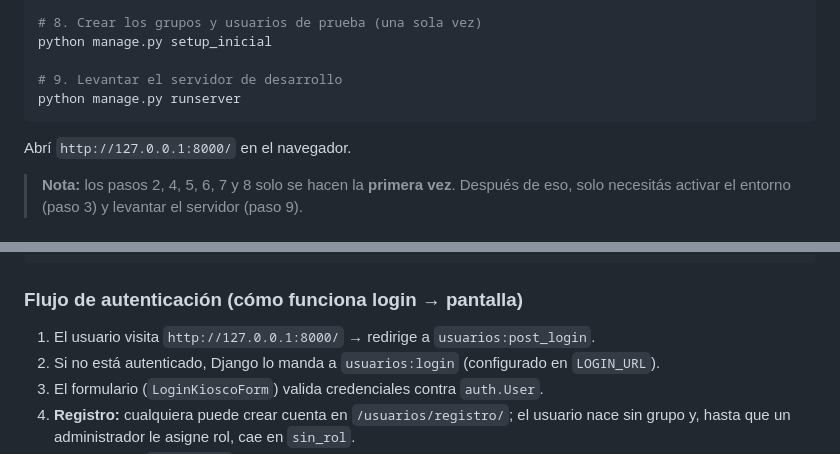
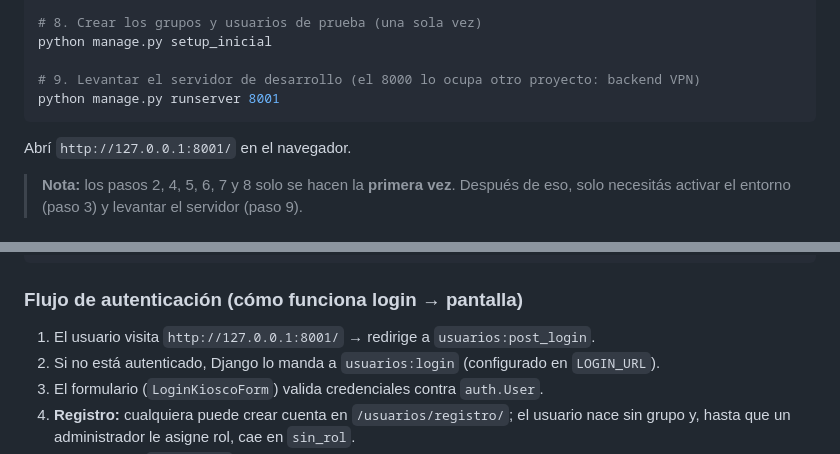
Before and after one commit to lucascapocasa1/TP---Metodologias-Agiles---Grupo-2, a Markdown page: README.md, 2 parts joined by grey strips. Drawn GitHub-style.

Commit message:
docs: el server corre en 8001 (8000 lo ocupa el backend VPN)

````diff
--- a/README.md
+++ b/README.md
@@ -337,11 +337,11 @@ python manage.py migrate
 # 8. Crear los grupos y usuarios de prueba (una sola vez)
 python manage.py setup_inicial
 
-# 9. Levantar el servidor de desarrollo
-python manage.py runserver
+# 9. Levantar el servidor de desarrollo (el 8000 lo ocupa otro proyecto: backend VPN)
+python manage.py runserver 8001
 ```
 
-Abrí `http://127.0.0.1:8000/` en el navegador.
+Abrí `http://127.0.0.1:8001/` en el navegador.
 
 > **Nota:** los pasos 2, 4, 5, 6, 7 y 8 solo se hacen la **primera vez**.
 > Después de eso, solo necesitás activar el entorno (paso 3) y levantar
@@ -528,7 +528,7 @@ kiosco_sprint1/
 
 ### Flujo de autenticación (cómo funciona login → pantalla)
 
-1. El usuario visita `http://127.0.0.1:8000/` → redirige a `usuarios:post_login`.
+1. El usuario visita `http://127.0.0.1:8001/` → redirige a `usuarios:post_login`.
 2. Si no está autenticado, Django lo manda a `usuarios:login` (configurado en `LOGIN_URL`).
 3. El formulario (`LoginKioscoForm`) valida credenciales contra `auth.User`.
 4. **Registro:** cualquiera puede crear cuenta en `/usuarios/registro/`; el usuario
````
Also changed, not shown: AGENTS.md (+2 -1 lines).
